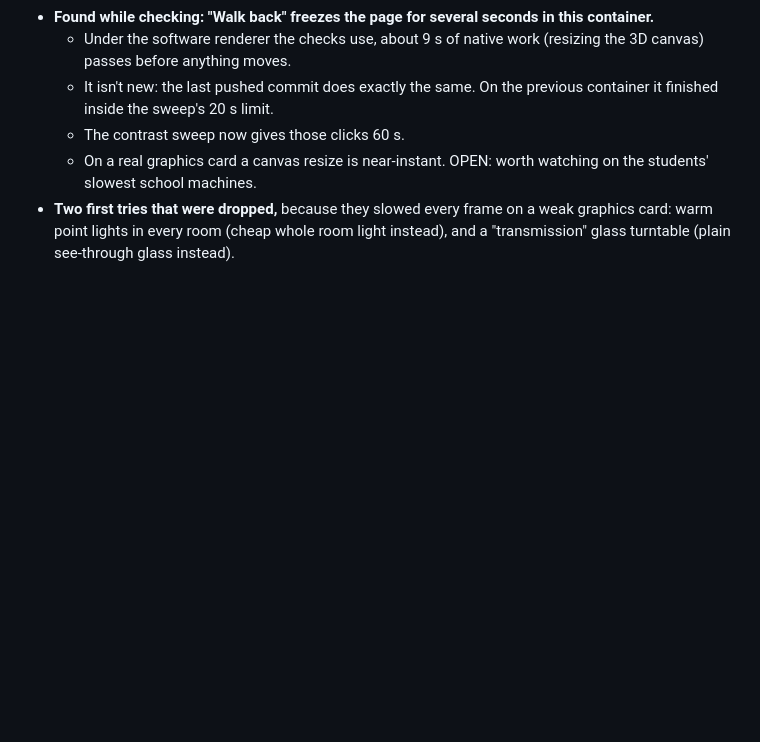
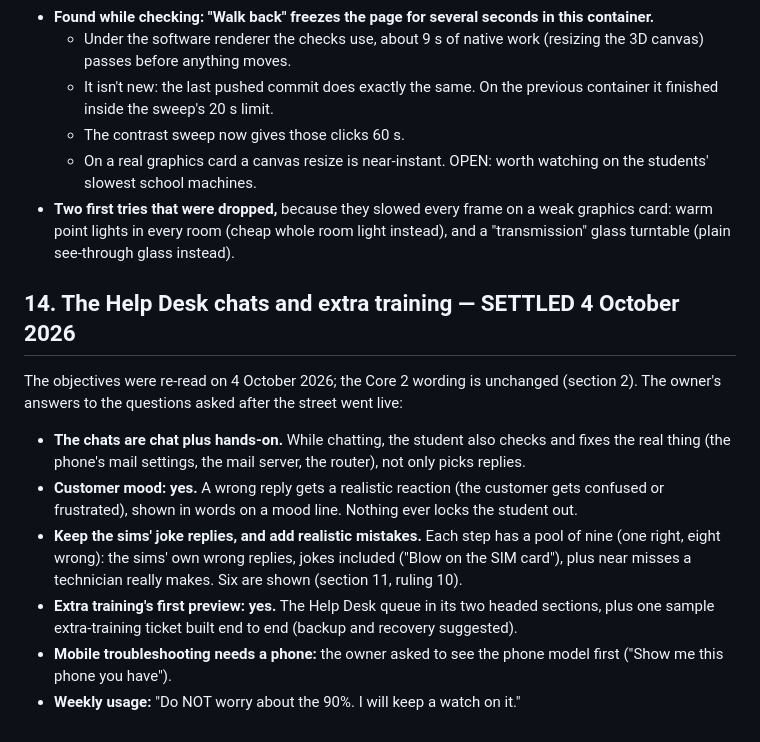
Before and after one commit to RafikiScyent888/A-Core-2-Under-the-Hood-, a Markdown page: CLAUDE.md, the part around the change. Rendered like a GitHub page; blank space fills up the shorter version.

Commit message:
Record the owner's rulings for the chats and extra training
Chat plus hands-on, customer mood, the sims' jokes kept alongside
realistic mistakes, the first extra-training preview approved.

Co-Authored-By: Claude Opus 5.5 <noreply@anthropic.com>
Claude-Session: https://claude.ai/code/session_01RJLBXRTXfG6AwMuw7eyynw

```diff
--- a/CLAUDE.md
+++ b/CLAUDE.md
@@ -1587,3 +1587,27 @@ The owner, 30 September: "The three houses from Router_houses.png get a
   on a weak graphics card: warm point lights in every room (cheap whole
   room light instead), and a "transmission" glass turntable (plain
   see-through glass instead).
+
+## 14. The Help Desk chats and extra training — SETTLED 4 October 2026
+
+The objectives were re-read on 4 October 2026; the Core 2 wording is
+unchanged (section 2). The owner's answers to the questions asked after
+the street went live:
+
+- **The chats are chat plus hands-on.** While chatting, the student also
+  checks and fixes the real thing (the phone's mail settings, the mail
+  server, the router), not only picks replies.
+- **Customer mood: yes.** A wrong reply gets a realistic reaction (the
+  customer gets confused or frustrated), shown in words on a mood line.
+  Nothing ever locks the student out.
+- **Keep the sims' joke replies, and add realistic mistakes.** Each step
+  has a pool of nine (one right, eight wrong): the sims' own wrong
+  replies, jokes included ("Blow on the SIM card"), plus near misses a
+  technician really makes. Six are shown (section 11, ruling 10).
+- **Extra training's first preview: yes.** The Help Desk queue in its two
+  headed sections, plus one sample extra-training ticket built end to end
+  (backup and recovery suggested).
+- **Mobile troubleshooting needs a phone:** the owner asked to see the
+  phone model first ("Show me this phone you have").
+- **Weekly usage:** "Do NOT worry about the 90%. I will keep a watch on
+  it."
```
